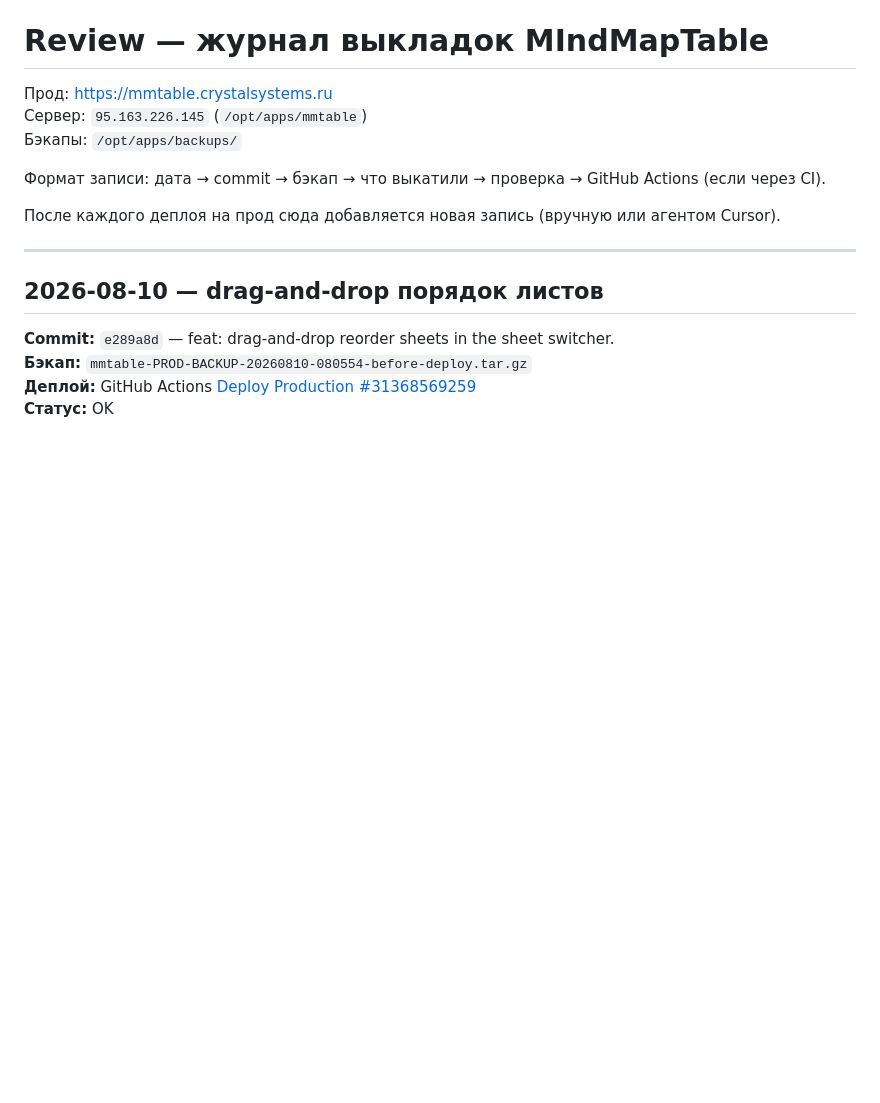
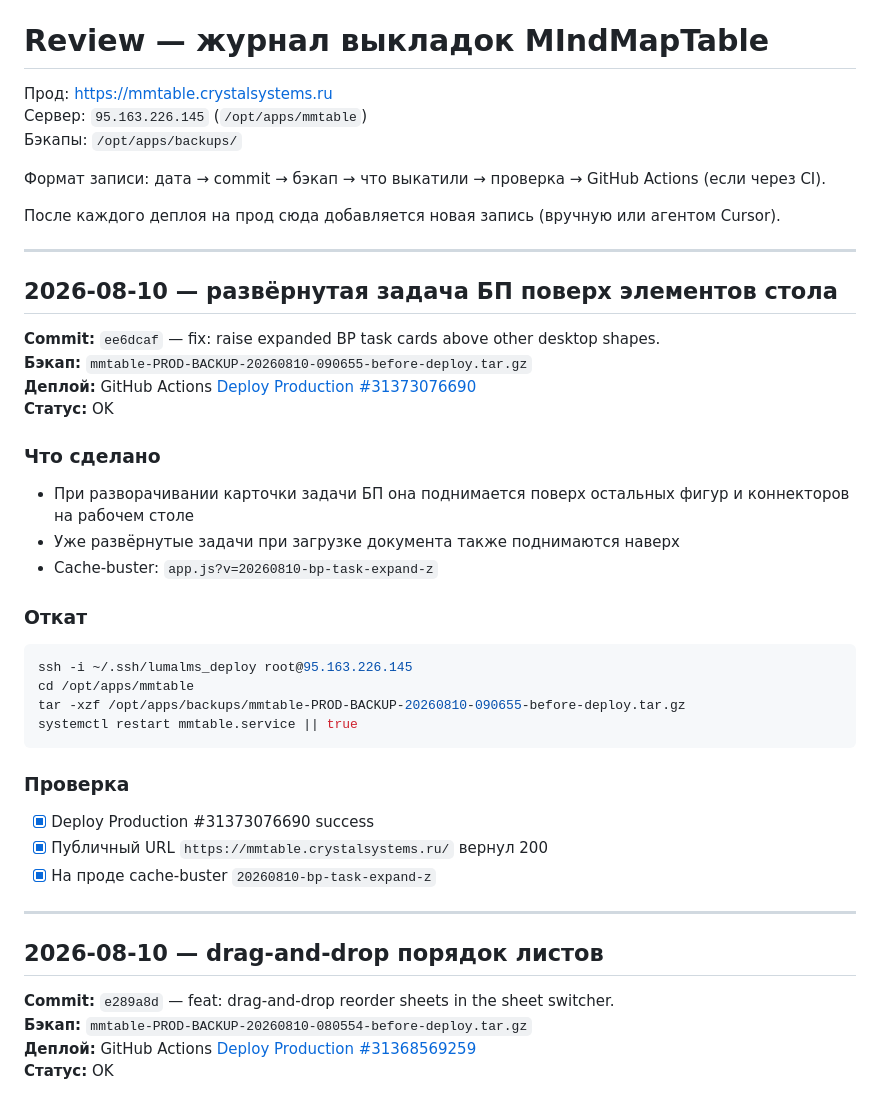
Before and after one commit to skitoand/mmtables, a Markdown page: REVIEW.md, the part around the change. GitHub-like rendering; blank space fills up the shorter version.

Commit message:
docs: record BP task expand z-order production deployment
Co-authored-by: Cursor <cursoragent@cursor.com>

````diff
--- a/REVIEW.md
+++ b/REVIEW.md
@@ -7,6 +7,33 @@
 Формат записи: дата → commit → бэкап → что выкатили → проверка → GitHub Actions (если через CI).
 
 После каждого деплоя на прод сюда добавляется новая запись (вручную или агентом Cursor).
+
+---
+
+## 2026-08-10 — развёрнутая задача БП поверх элементов стола
+
+**Commit:** `ee6dcaf` — fix: raise expanded BP task cards above other desktop shapes.
+**Бэкап:** `mmtable-PROD-BACKUP-20260810-090655-before-deploy.tar.gz`
+**Деплой:** GitHub Actions [Deploy Production #31373076690](https://github.com/skitoand/mmtables/actions/runs/31373076690)
+**Статус:** OK
+
+### Что сделано
+- При разворачивании карточки задачи БП она поднимается поверх остальных фигур и коннекторов на рабочем столе
+- Уже развёрнутые задачи при загрузке документа также поднимаются наверх
+- Cache-buster: `app.js?v=20260810-bp-task-expand-z`
+
+### Откат
+```bash
+ssh -i ~/.ssh/lumalms_deploy root@95.163.226.145
+cd /opt/apps/mmtable
+tar -xzf /opt/apps/backups/mmtable-PROD-BACKUP-20260810-090655-before-deploy.tar.gz
+systemctl restart mmtable.service || true
+```
+
+### Проверка
+- [x] Deploy Production #31373076690 success
+- [x] Публичный URL `https://mmtable.crystalsystems.ru/` вернул 200
+- [x] На проде cache-buster `20260810-bp-task-expand-z`
 
 ---
 
````
